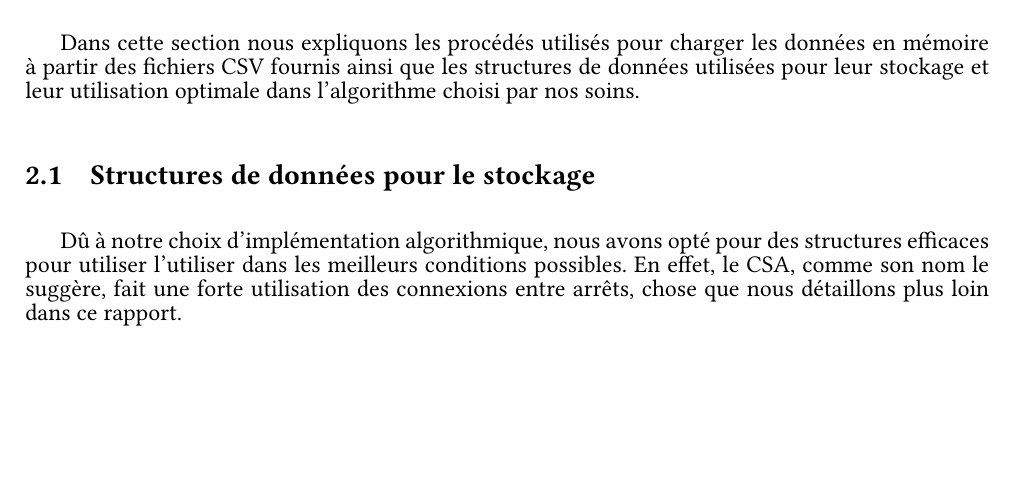
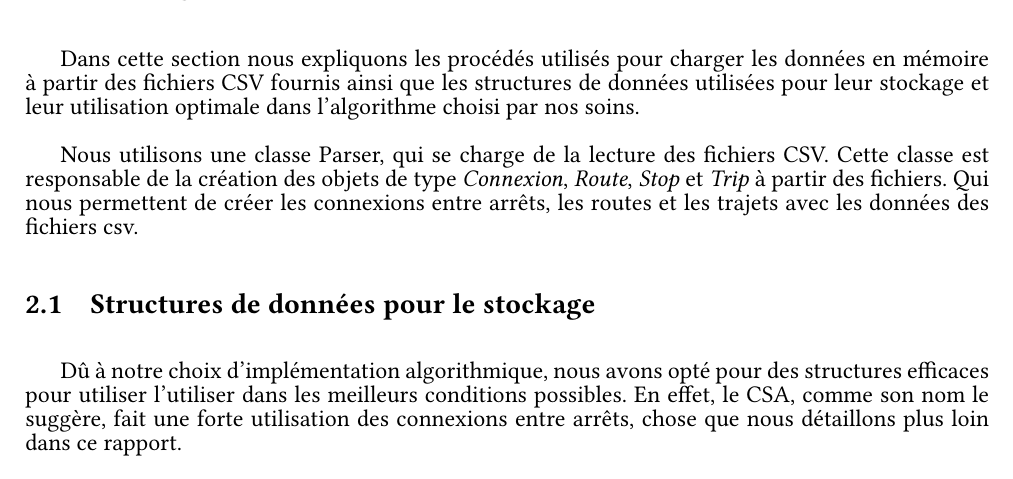
Before and after one commit to romainlief/Algo2-projet, a LaTeX document (rapport/rapport.tex): part of page 3 of 4 before the commit and part of page 3 of 5 after it, cut so that both start at the same text, the shorter picture padded with empty space. Compiled offline with pdfLaTeX.

Commit message:
parser rapport

```diff
--- a/rapport/rapport.tex
+++ b/rapport/rapport.tex
@@ -170,6 +170,10 @@ comme celui de l'algorithme précisé ci-dessus, à savoir le \textbf{CSA}.
 Dans cette section nous expliquons les procédés utilisés pour charger les données en mémoire à partir des fichiers CSV fournis ainsi que
 les structures de données utilisées pour leur stockage et leur utilisation optimale dans l'algorithme choisi par nos soins.
 
+Nous utilisons une classe Parser, qui se charge de la lecture des fichiers CSV.
+Cette classe est responsable de la création des objets de type \emph{Connexion}, \emph{Route}, \emph{Stop} et \emph{Trip} à partir des fichiers.
+Qui nous permettent de créer les connexions entre arrêts, les routes et les trajets avec les données des fichiers csv.
+
 \subsection{Structures de données pour le stockage}
 Dû à notre choix d'implémentation algorithmique, nous avons opté pour des structures efficaces pour utiliser l'utiliser dans
 les meilleurs conditions possibles. En effet, le CSA, comme son nom le suggère, fait une forte utilisation des connexions entre arrêts,
```
Also changed, not shown: rapport/rapport.pdf.
